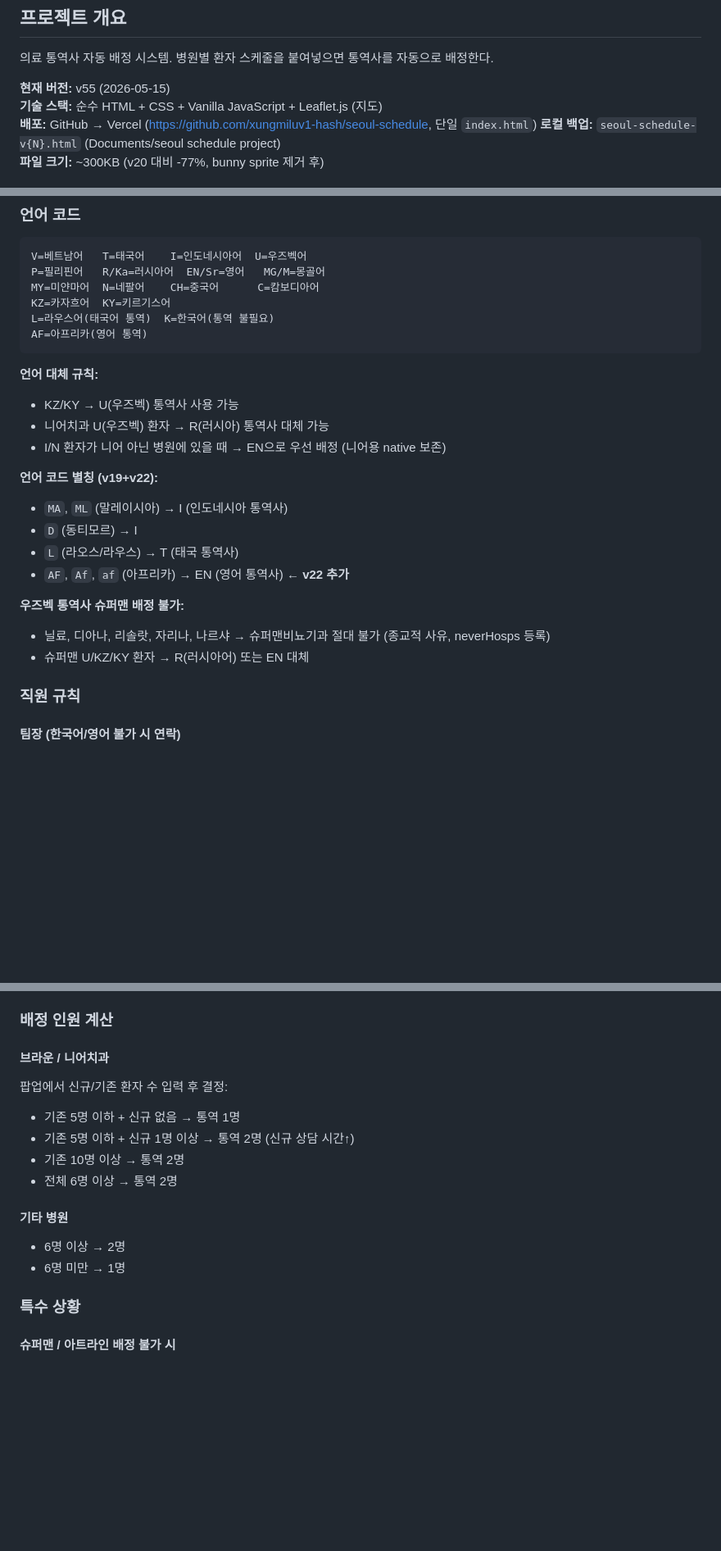
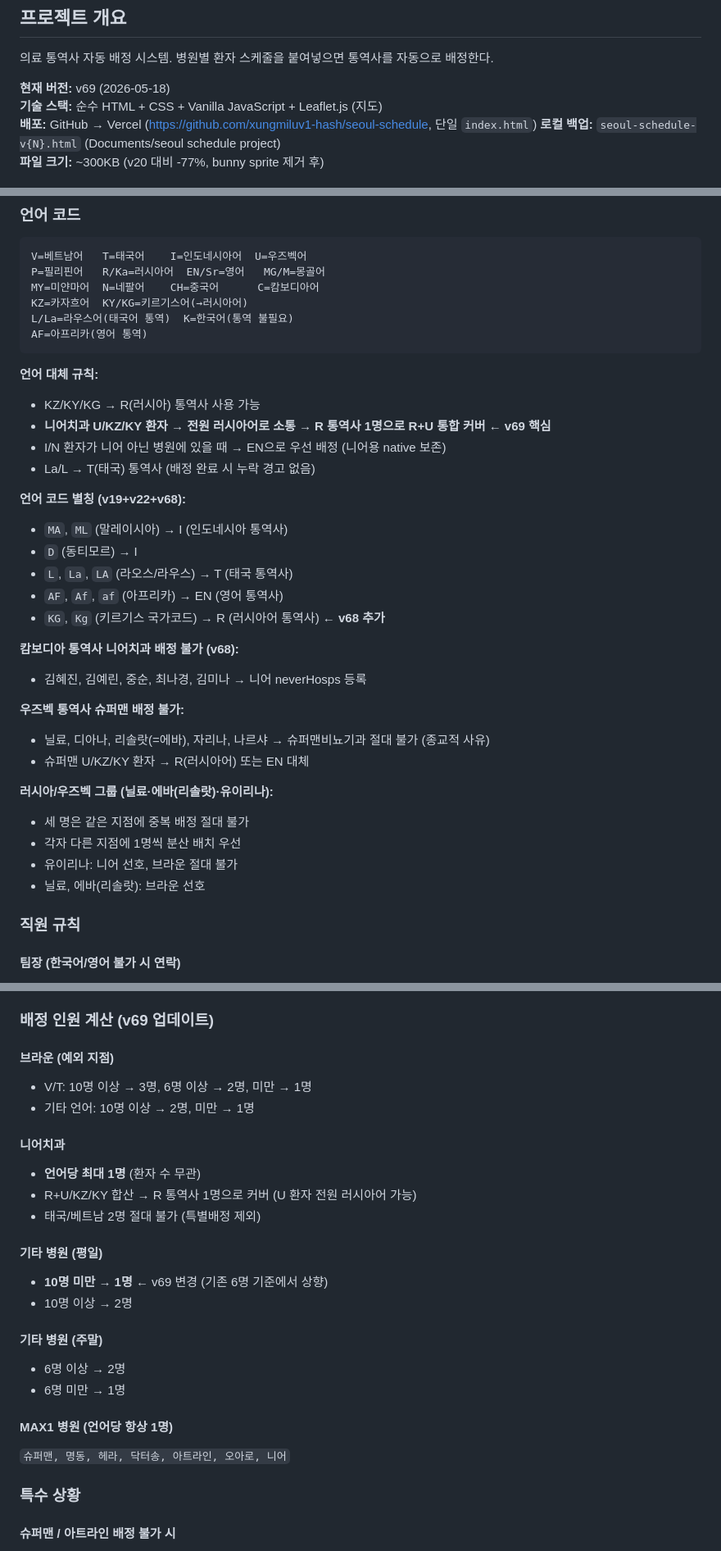
Before and after one commit to xungmiluv1-hash/seoul-schedule, a Markdown page: CLAUDE.md, 3 parts joined by grey strips. Shown at 82% size. Rendered like a GitHub page; blank space fills up the shorter version.

````diff
--- a/CLAUDE.md
+++ b/CLAUDE.md
@@ -3,7 +3,7 @@
 ## 프로젝트 개요
 의료 통역사 자동 배정 시스템. 병원별 환자 스케줄을 붙여넣으면 통역사를 자동으로 배정한다.
 
-**현재 버전:** v55 (2026-05-15)
+**현재 버전:** v69 (2026-05-18)
 **기술 스택:** 순수 HTML + CSS + Vanilla JavaScript + Leaflet.js (지도)
 **배포:** GitHub → Vercel (https://github.com/xungmiluv1-hash/seoul-schedule, 단일 `index.html`)
 **로컬 백업:** `seoul-schedule-v{N}.html` (Documents/seoul schedule project)
@@ -66,25 +66,36 @@ seoul-schedule/
 V=베트남어   T=태국어    I=인도네시아어  U=우즈벡어
 P=필리핀어   R/Ka=러시아어  EN/Sr=영어   MG/M=몽골어
 MY=미얀마어  N=네팔어    CH=중국어      C=캄보디아어
-KZ=카자흐어  KY=키르기스어
-L=라우스어(태국어 통역)  K=한국어(통역 불필요)
+KZ=카자흐어  KY/KG=키르기스어(→러시아어)
+L/La=라우스어(태국어 통역)  K=한국어(통역 불필요)
 AF=아프리카(영어 통역)
 ```
 
 **언어 대체 규칙:**
-- KZ/KY → U(우즈벡) 통역사 사용 가능
-- 니어치과 U(우즈벡) 환자 → R(러시아) 통역사 대체 가능
+- KZ/KY/KG → R(러시아) 통역사 사용 가능
+- **니어치과 U/KZ/KY 환자 → 전원 러시아어로 소통 → R 통역사 1명으로 R+U 통합 커버** ← **v69 핵심**
 - I/N 환자가 니어 아닌 병원에 있을 때 → EN으로 우선 배정 (니어용 native 보존)
+- La/L → T(태국) 통역사 (배정 완료 시 누락 경고 없음)
 
-**언어 코드 별칭 (v19+v22):**
+**언어 코드 별칭 (v19+v22+v68):**
 - `MA`, `ML` (말레이시아) → I (인도네시아 통역사)
 - `D` (동티모르) → I
-- `L` (라오스/라우스) → T (태국 통역사)
-- `AF`, `Af`, `af` (아프리카) → EN (영어 통역사) ← **v22 추가**
+- `L`, `La`, `LA` (라오스/라우스) → T (태국 통역사)
+- `AF`, `Af`, `af` (아프리카) → EN (영어 통역사)
+- `KG`, `Kg` (키르기스 국가코드) → R (러시아어 통역사) ← **v68 추가**
+
+**캄보디아 통역사 니어치과 배정 불가 (v68):**
+- 김혜진, 김예린, 중순, 최나경, 김미나 → 니어 neverHosps 등록
 
 **우즈벡 통역사 슈퍼맨 배정 불가:**
-- 닐료, 디아나, 리솔랏, 자리나, 나르샤 → 슈퍼맨비뇨기과 절대 불가 (종교적 사유, neverHosps 등록)
+- 닐료, 디아나, 리솔랏(=에바), 자리나, 나르샤 → 슈퍼맨비뇨기과 절대 불가 (종교적 사유)
 - 슈퍼맨 U/KZ/KY 환자 → R(러시아어) 또는 EN 대체
+
+**러시아/우즈벡 그룹 (닐료·에바(리솔랏)·유이리나):**
+- 세 명은 같은 지점에 중복 배정 절대 불가
+- 각자 다른 지점에 1명씩 분산 배치 우선
+- 유이리나: 니어 선호, 브라운 절대 불가
+- 닐료, 에바(리솔랏): 브라운 선호
 
 ### 직원 규칙
 
@@ -117,18 +128,27 @@ AF=아프리카(영어 통역)
   - **헬레나** (I): 수/금
 - 일요일은 해당 국가 환자가 있을 때만 호출 (기존 규칙 유지)
 
-### 배정 인원 계산
+### 배정 인원 계산 (v69 업데이트)
 
-#### 브라운 / 니어치과
-팝업에서 신규/기존 환자 수 입력 후 결정:
-- 기존 5명 이하 + 신규 없음 → 통역 1명
-- 기존 5명 이하 + 신규 1명 이상 → 통역 2명 (신규 상담 시간↑)
-- 기존 10명 이상 → 통역 2명
-- 전체 6명 이상 → 통역 2명
+#### 브라운 (예외 지점)
+- V/T: 10명 이상 → 3명, 6명 이상 → 2명, 미만 → 1명
+- 기타 언어: 10명 이상 → 2명, 미만 → 1명
 
-#### 기타 병원
+#### 니어치과
+- **언어당 최대 1명** (환자 수 무관)
+- R+U/KZ/KY 합산 → R 통역사 1명으로 커버 (U 환자 전원 러시아어 가능)
+- 태국/베트남 2명 절대 불가 (특별배정 제외)
+
+#### 기타 병원 (평일)
+- **10명 미만 → 1명** ← v69 변경 (기존 6명 기준에서 상향)
+- 10명 이상 → 2명
+
+#### 기타 병원 (주말)
 - 6명 이상 → 2명
 - 6명 미만 → 1명
+
+#### MAX1 병원 (언어당 항상 1명)
+`슈퍼맨, 명동, 헤라, 닥터송, 아트라인, 오아로, 니어`
 
 ### 특수 상황
 
````
Also changed, not shown: business-rules.md (+61 -30 lines).
